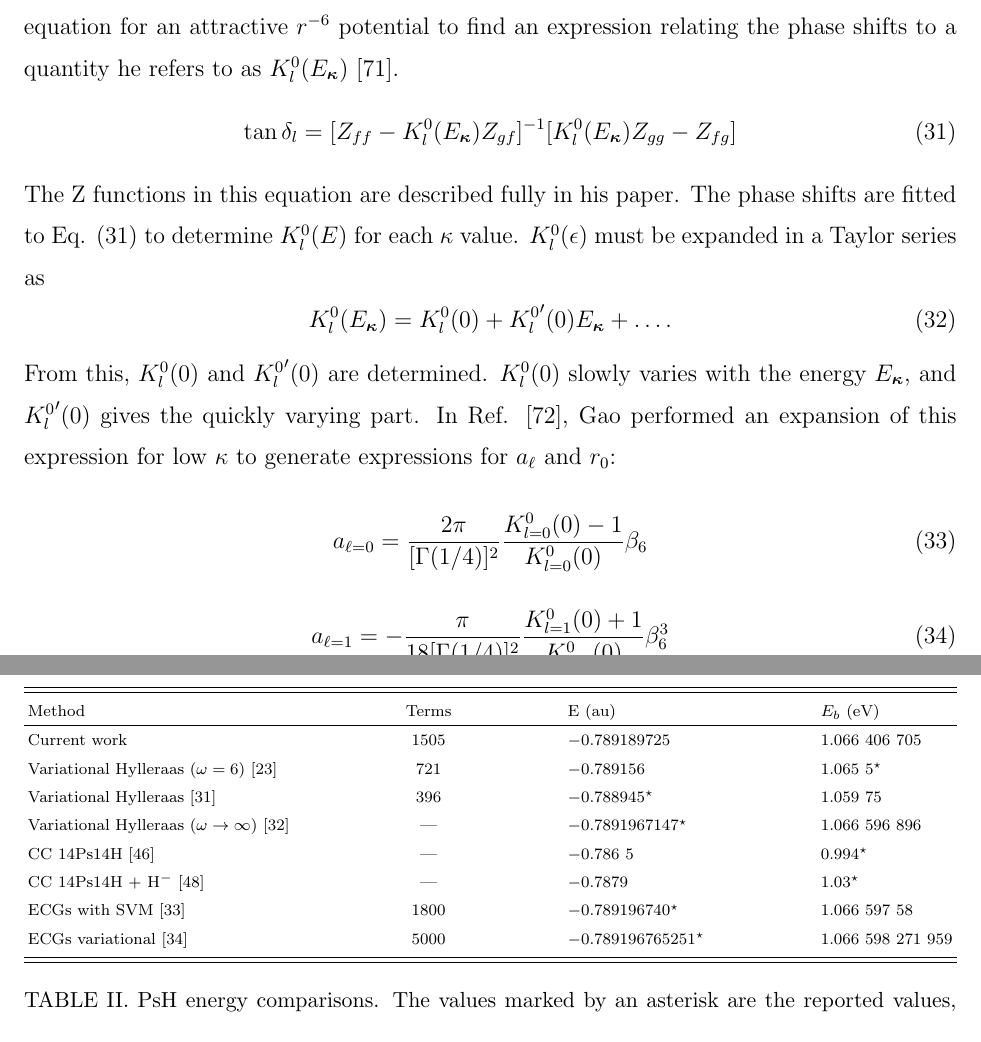
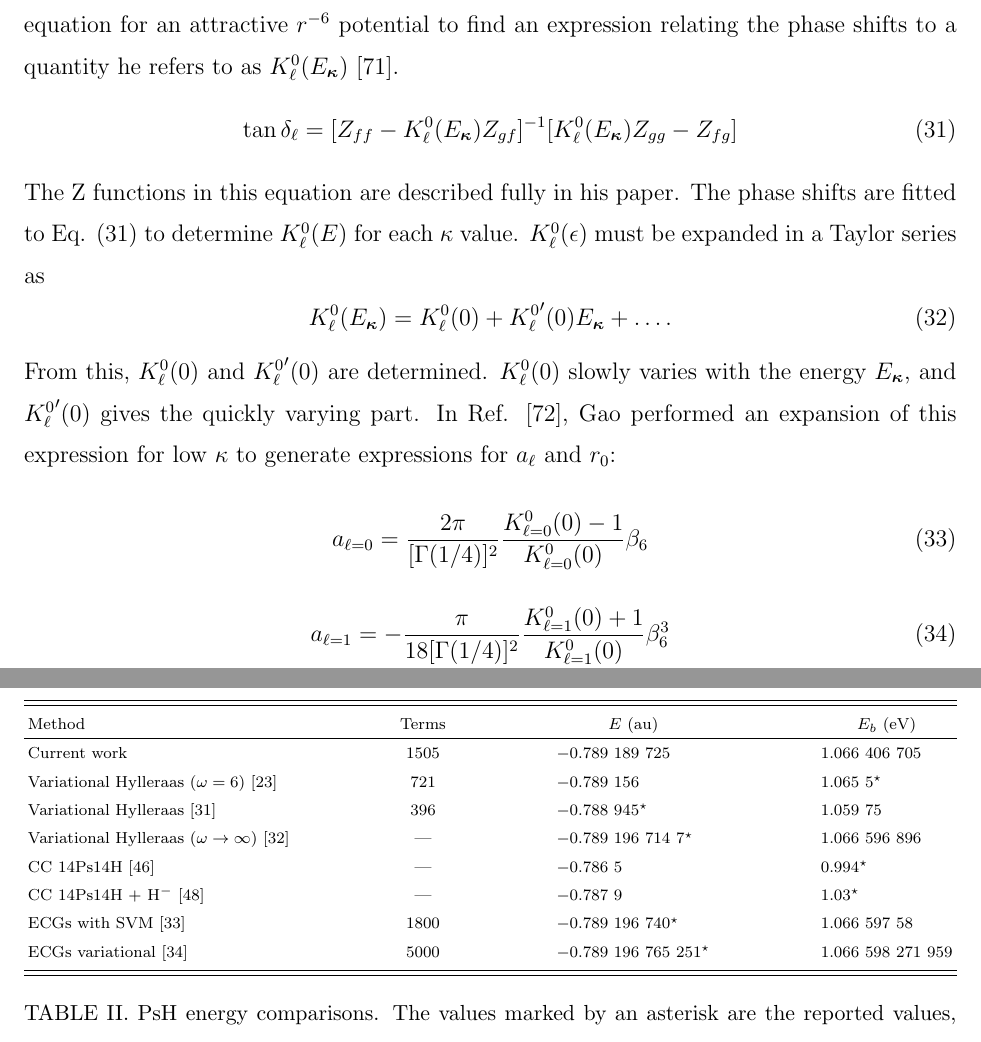
Before and after one commit to DentonW/Papers, a LaTeX paper (PRA PsH/PRA-PsH-Draft.tex): two parts of pages 11 and 17 of 34, joined at a grey line, cut so that both start at the same text. Compiled offline with pdfLaTeX.

Commit message:
- Some more small changes to the paper

```diff
--- a/PRA PsH/PRA-PsH-Draft.tex
+++ b/PRA PsH/PRA-PsH-Draft.tex
@@ -460,26 +460,26 @@ The effective range is a measure of the interaction region of the scattering pro
 \end{equation}
 We use the van der Waals coefficient, C, given by Martin and Fraser as 34.78473 au \cite{Martin1980}.
 
-Gao has developed a quantum defect theory (QDT) treatment, solving the Schr\"{o}dinger equation for an attractive $r^{-6}$ potential to find an expression relating the phase shifts to a quantity he refers to as $K_l^0(E_{\bm \kappa})$ \cite{Gao1998}.
+Gao has developed a quantum defect theory (QDT) treatment, solving the Schr\"{o}dinger equation for an attractive $r^{-6}$ potential to find an expression relating the phase shifts to a quantity he refers to as $K_\ell^0(E_{\bm \kappa})$ \cite{Gao1998}.
 \begin{equation}
 \label{eq:GaoZEqn}
-\tan\delta_l = [Z_{ff} - K_l^0(E_{\bm \kappa}) Z_{gf}]^{-1} [K_l^0(E_{\bm \kappa}) Z_{gg} - Z_{fg}]
+\tan\delta_\ell = [Z_{ff} - K_\ell^0(E_{\bm \kappa}) Z_{gf}]^{-1} [K_\ell^0(E_{\bm \kappa}) Z_{gg} - Z_{fg}]
 \end{equation}
-The Z functions in this equation are described fully in his paper. The phase shifts are fitted to Eq. (\ref{eq:GaoZEqn}) to determine $K_l^0(E)$ for each $\kappa$ value. $K_l^0(\epsilon)$ must be expanded in a Taylor series as
+The Z functions in this equation are described fully in his paper. The phase shifts are fitted to Eq. (\ref{eq:GaoZEqn}) to determine $K_\ell^0(E)$ for each $\kappa$ value. $K_\ell^0(\epsilon)$ must be expanded in a Taylor series as
 \begin{equation}
 \label{eq:GaoKTaylor}
-K_l^0(E_{\bm \kappa}) = K_l^0(0) + {K_l^0}^\prime(0) E_{\bm \kappa} + \ldots.
+K_\ell^0(E_{\bm \kappa}) = K_\ell^0(0) + {K_\ell^0}^\prime(0) E_{\bm \kappa} + \ldots.
 \end{equation}
-From this, $K_l^0(0)$ and ${K_l^0}^\prime(0)$ are determined. $K_l^0(0)$ slowly varies with the energy $E_{\bm \kappa}$, and ${K_l^0}^\prime(0)$ gives the quickly varying part. In Ref. \cite{Gao1998a}, Gao performed an expansion of this expression for low $\kappa$ to generate expressions for $a_\ell$ and $r_0$:
+From this, $K_\ell^0(0)$ and ${K_\ell^0}^\prime(0)$ are determined. $K_\ell^0(0)$ slowly varies with the energy $E_{\bm \kappa}$, and ${K_\ell^0}^\prime(0)$ gives the quickly varying part. In Ref. \cite{Gao1998a}, Gao performed an expansion of this expression for low $\kappa$ to generate expressions for $a_\ell$ and $r_0$:
 
 \begin{equation}
 \label{eq:GaoScatLenS}
-a_{\ell=0} = \frac{2\pi}{[\Gamma(1/4)]^2} \frac{K_{l=0}^0(0) - 1}{K_{l=0}^0(0)} \beta_6
+a_{\ell=0} = \frac{2\pi}{[\Gamma(1/4)]^2} \frac{K_{\ell=0}^0(0) - 1}{K_{\ell=0}^0(0)} \beta_6
 \end{equation}
 
 \begin{equation}
 \label{eq:GaoScatLenP}
-a_{\ell=1} = -\frac{\pi}{18[\Gamma(1/4)]^2} \frac{K_{l=1}^0(0) + 1}{K_{l=1}^0(0)} \beta_6^3
+a_{\ell=1} = -\frac{\pi}{18[\Gamma(1/4)]^2} \frac{K_{\ell=1}^0(0) + 1}{K_{\ell=1}^0(0)} \beta_6^3
 \end{equation}
 
 \begin{align}
@@ -641,18 +641,18 @@ the $^1S$ PsH system.
 \begin{ruledtabular}  % From http://www.latex-community.org/forum/viewtopic.php?f=45&t=20722
 \begin{tabular}{l c l l}
 %\toprule
-Method & Terms & E (au) & $E_b$ (eV)\\
+Method & Terms & \thead{$E$ (au)} & \thead{$E_b$ (eV)}\\
 %\hline
 \colrule
 %\midrule
-Current work & 1505 & $-0.789 189 725$ & 1.066 406 705 \\
-Variational Hylleraas $(\omega = 6)$ \cite{VanReeth2003} & 721 & $-0.789 156$ & 1.065 5$^\star$ \\
-Variational Hylleraas \cite{Ho1986} & 396 & $-0.788 945^\star$ & 1.059 75 \\
-Variational Hylleraas $(\omega \rightarrow \infty)$ \cite{Yan1999} & --- & $-0.789 196 714 7^\star$ & 1.066 596 896 \\
-CC 14Ps14H \cite{Blackwood2002} & --- & $-0.786$ 5 & 0.994$^\star$ \\
-CC 14Ps14H + $\text{H}^-$ \cite{Walters2004} & --- & $-0.787 9$ & 1.03$^\star$\\
-ECGs with SVM \cite{Mitroy2006} & 1800 & $-0.789 196 740^\star$ & 1.066 597 58 \\
-ECGs variational \cite{Bubin2006} & 5000 & $-0.789 196 765 251^\star$ & 1.066 598 271 959 \\
+Current work & 1505 & $-$0.789 189 725 & 1.066 406 705 \\
+Variational Hylleraas $(\omega = 6)$ \cite{VanReeth2003} & 721 & $-$0.789 156 & 1.065 5$^\star$ \\
+Variational Hylleraas \cite{Ho1986} & 396 & $-$0.788 945$^\star$ & 1.059 75 \\
+Variational Hylleraas $(\omega \rightarrow \infty)$ \cite{Yan1999} & --- & $-$0.789 196 714 7$^\star$ & 1.066 596 896 \\
+CC 14Ps14H \cite{Blackwood2002} & --- & $-$0.786 5 & 0.994$^\star$ \\
+CC 14Ps14H + $\text{H}^-$ \cite{Walters2004} & --- & $-$0.787 9 & 1.03$^\star$\\
+ECGs with SVM \cite{Mitroy2006} & 1800 & $-$0.789 196 740$^\star$ & 1.066 597 58 \\
+ECGs variational \cite{Bubin2006} & 5000 & $-$0.789 196 765 251$^\star$ & 1.066 598 271 959 \\
 %\bottomrule
 \end{tabular}
 \end{ruledtabular}
```
Also changed, not shown: Dissertation/BoundState.tex (+2 -1 lines), PRA PsH/PRA-PsH-Draft.tex (6 more changed lines).
